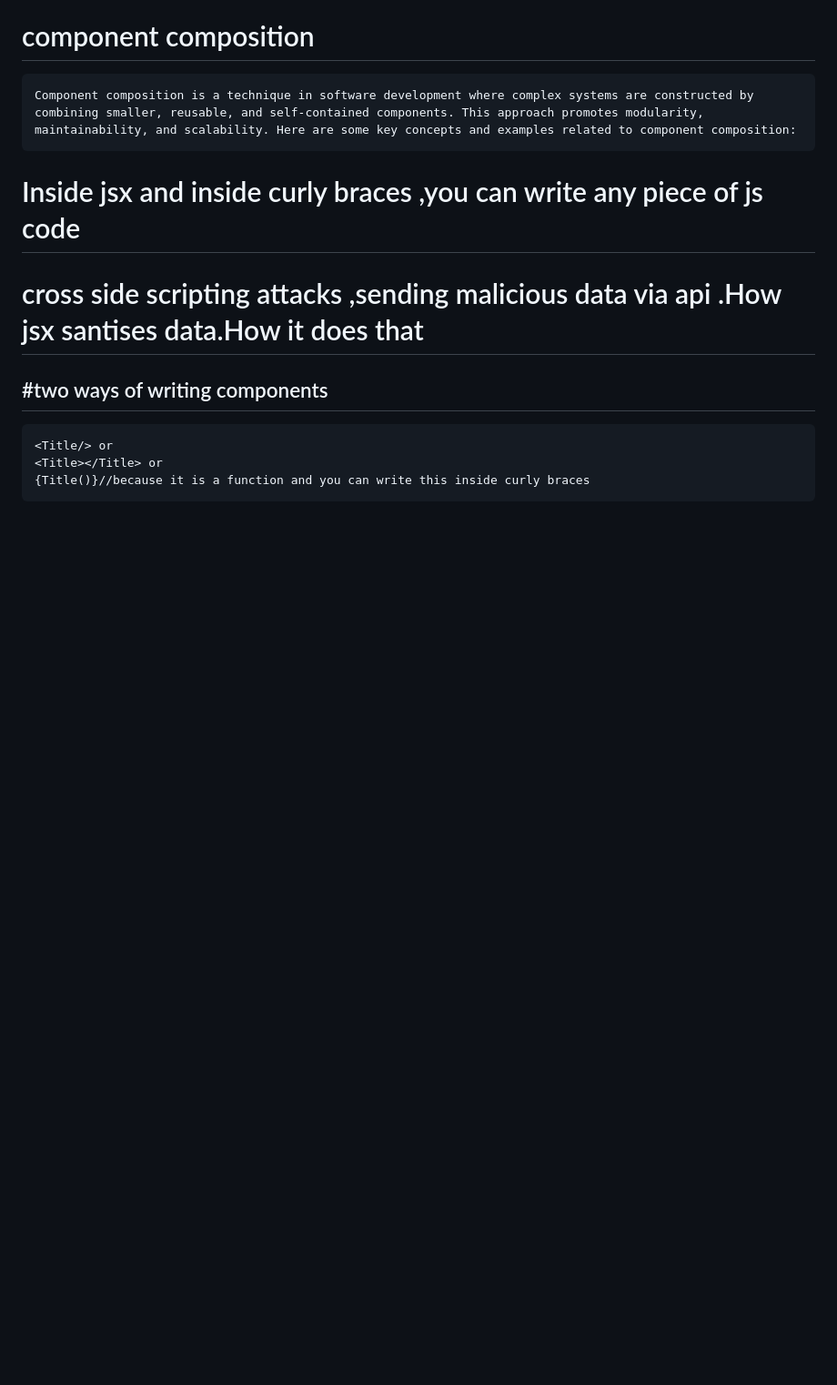
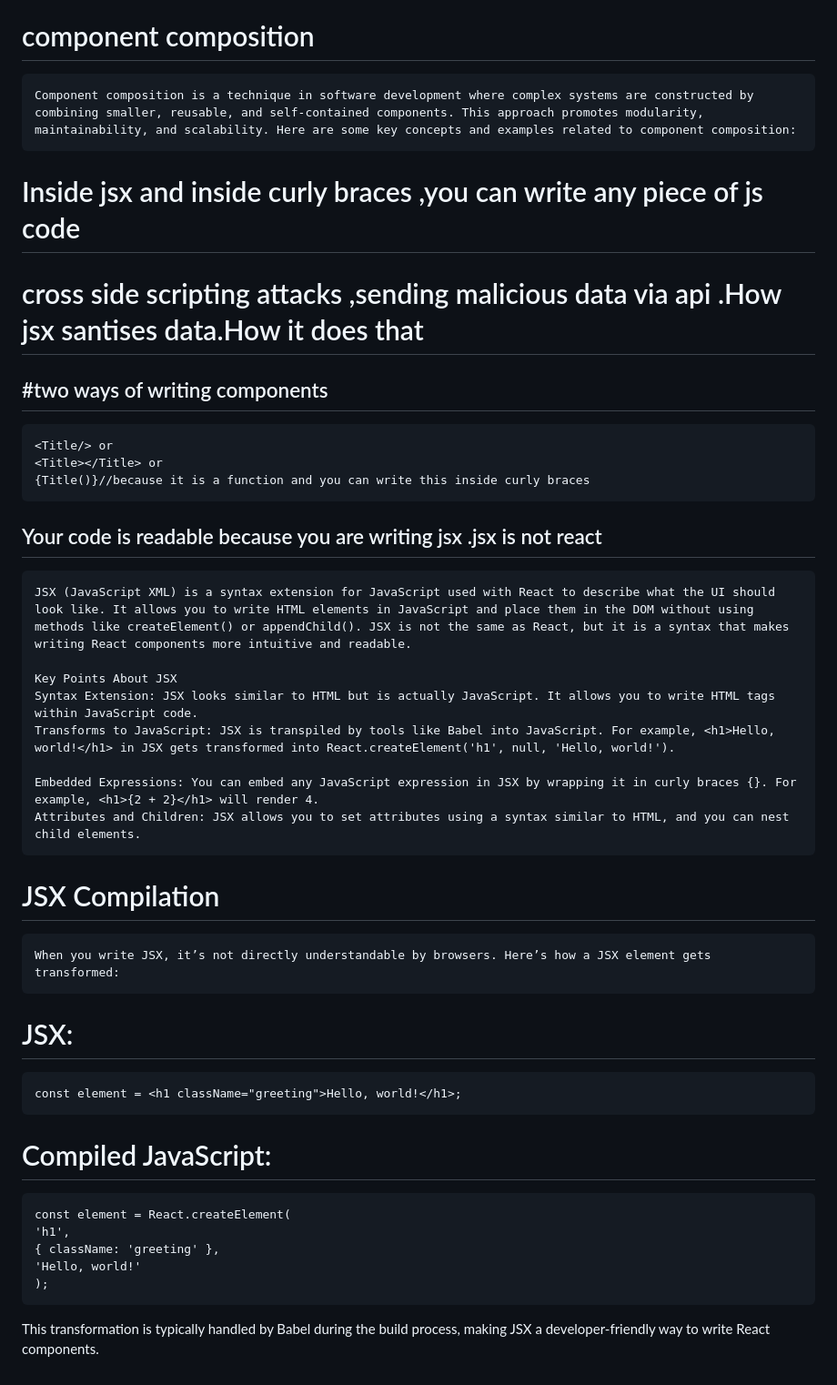
Before and after one commit to juniorjudy123/NamasteReactRivision, a Markdown page: README.md, the part around the change. Shown: that part at 91% size. Drawn GitHub-style; blank space fills up the shorter version.

```diff
--- a/README.md
+++ b/README.md
@@ -109,4 +109,31 @@ const HeadingComponent =()=> <h1>Hello world</h1>
     <Title></Title> or
     {Title()}//because it is a function and you can write this inside curly braces
 
-##
+## Your code is readable because you are writing jsx .jsx is not react
+
+    JSX (JavaScript XML) is a syntax extension for JavaScript used with React to describe what the UI should look like. It allows you to write HTML elements in JavaScript and place them in the DOM without using methods like createElement() or appendChild(). JSX is not the same as React, but it is a syntax that makes writing React components more intuitive and readable.
+
+    Key Points About JSX
+    Syntax Extension: JSX looks similar to HTML but is actually JavaScript. It allows you to write HTML tags within JavaScript code.
+    Transforms to JavaScript: JSX is transpiled by tools like Babel into JavaScript. For example, <h1>Hello, world!</h1> in JSX gets transformed into React.createElement('h1', null, 'Hello, world!').
+
+    Embedded Expressions: You can embed any JavaScript expression in JSX by wrapping it in curly braces {}. For example, <h1>{2 + 2}</h1> will render 4.
+    Attributes and Children: JSX allows you to set attributes using a syntax similar to HTML, and you can nest child elements.
+
+# JSX Compilation
+
+    When you write JSX, it’s not directly understandable by browsers. Here’s how a JSX element gets transformed:
+
+# JSX:
+
+    const element = <h1 className="greeting">Hello, world!</h1>;
+
+# Compiled JavaScript:
+
+    const element = React.createElement(
+    'h1',
+    { className: 'greeting' },
+    'Hello, world!'
+    );
+
+This transformation is typically handled by Babel during the build process, making JSX a developer-friendly way to write React components.
```
